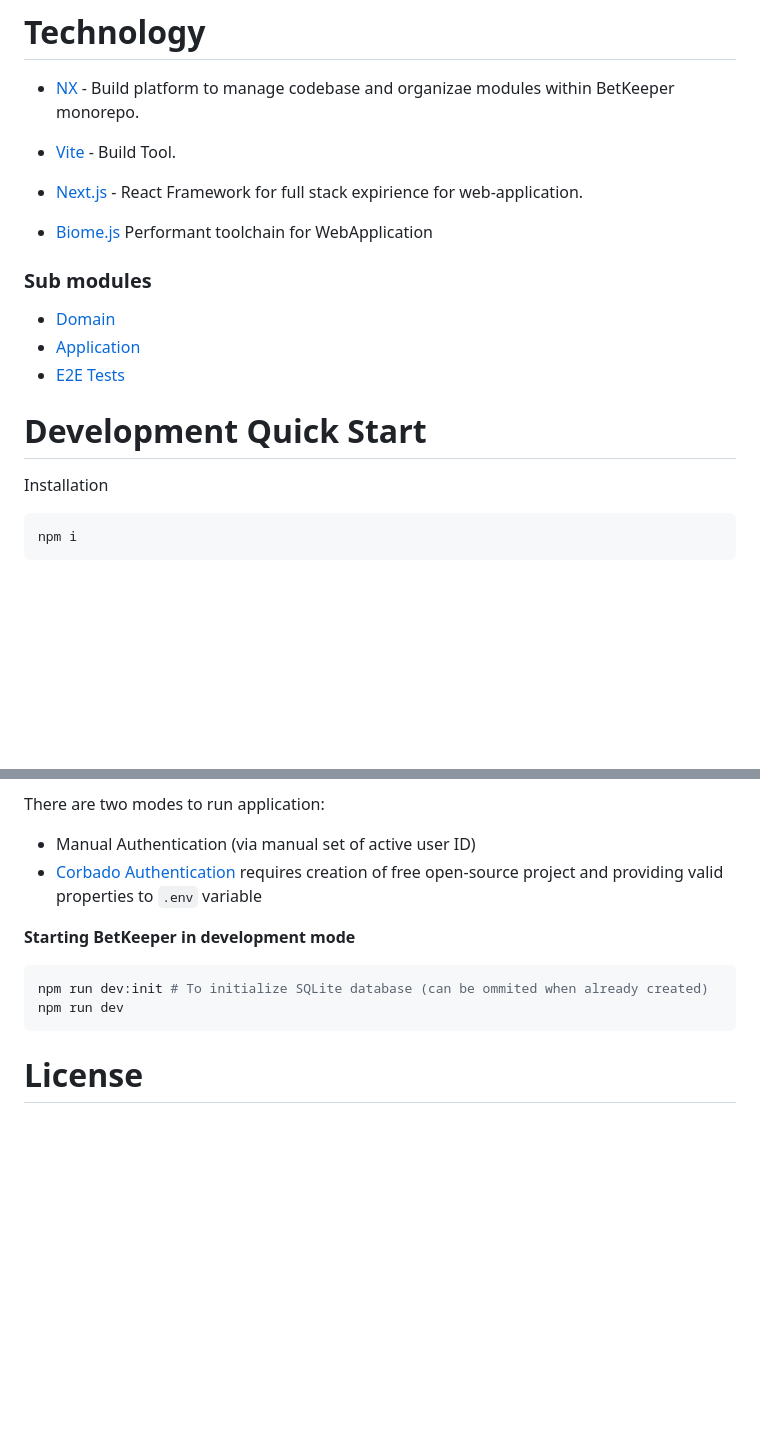
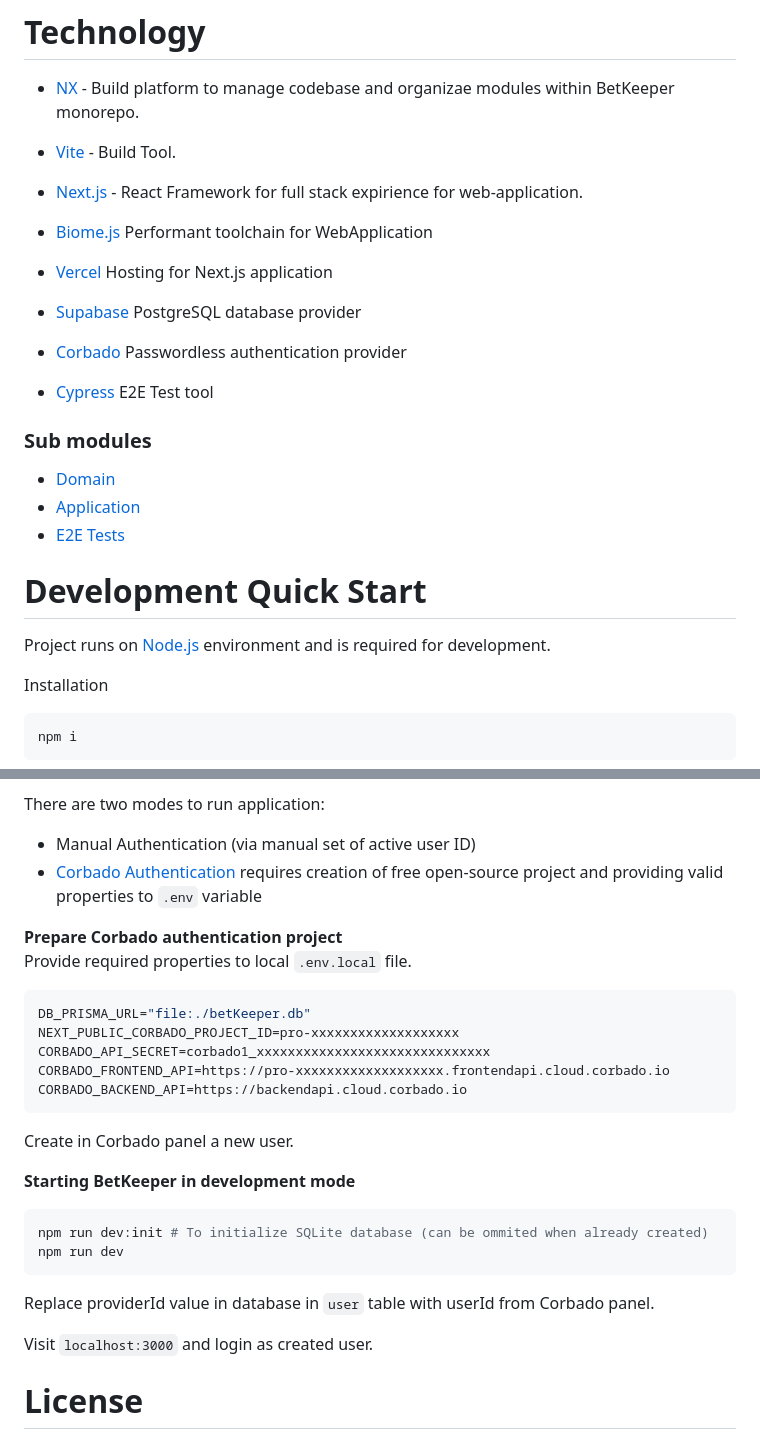
Before and after one commit to radek2s/BetKeeper, a Markdown page: readme.md, 2 parts joined by grey strips. Rendered like a GitHub page; blank space fills up the shorter version.

````diff
--- a/readme.md
+++ b/readme.md
@@ -56,6 +56,12 @@ The ready release candidate version  will be shared with a small test group. The
 
 - [Biome.js](https://biomejs.dev/) Performant toolchain for WebApplication
 
+- [Vercel](https://vercel.com/) Hosting for Next.js application
+- [Supabase](https://supabase.com/) PostgreSQL database provider
+- [Corbado](https://www.corbado.com/) Passwordless authentication provider
+- [Cypress](https://www.cypress.io/) E2E Test tool
+
+
 ### Sub modules
 
 - [Domain](./domain/readme.md)
@@ -63,6 +69,7 @@ The ready release candidate version  will be shared with a small test group. The
 - [E2E Tests](./e2e-tests/readme.md)
 
 # Development Quick Start
+Project runs on [Node.js](https://nodejs.org/en) environment and is required for development.
 
 Installation
 ```
@@ -87,13 +94,27 @@ There are two modes to run application:
 - Manual Authentication (via manual set of active user ID)
 - [Corbado Authentication](https://www.corbado.com/) requires creation of free open-source project and providing valid properties to `.env` variable
 
+**Prepare Corbado authentication project**
+Provide required properties to local `.env.local` file.
+```properties
+DB_PRISMA_URL="file:./betKeeper.db"
+NEXT_PUBLIC_CORBADO_PROJECT_ID=pro-xxxxxxxxxxxxxxxxxxx
+CORBADO_API_SECRET=corbado1_xxxxxxxxxxxxxxxxxxxxxxxxxxxxxx
+CORBADO_FRONTEND_API=https://pro-xxxxxxxxxxxxxxxxxxx.frontendapi.cloud.corbado.io
+CORBADO_BACKEND_API=https://backendapi.cloud.corbado.io
+```
+
+Create in Corbado panel a new user.
+
 **Starting BetKeeper in development mode**
 ```shell
 npm run dev:init # To initialize SQLite database (can be ommited when already created)
 npm run dev
 ```
 
+Replace providerId value in database in `user` table with userId from Corbado panel.
 
+Visit `localhost:3000` and login as created user.
 
 
 # License
````
Also changed, not shown: 2 other files.
